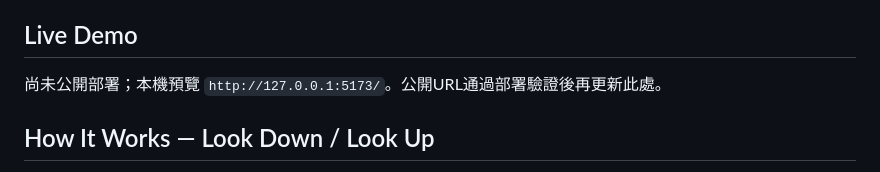
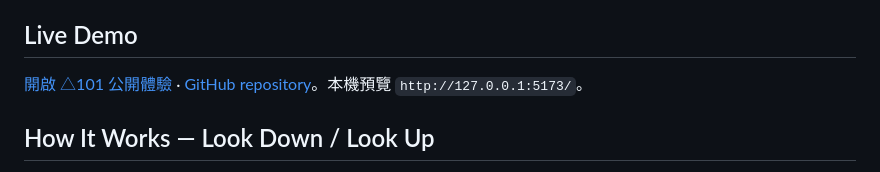
Before and after one commit to rainmeeting3water/taipei-101-mathematics, a Markdown page: README.md, the part around the change. GitHub-like rendering.

Commit message:
document public demo links

```diff
--- a/README.md
+++ b/README.md
@@ -8,7 +8,7 @@
 
 ## Live Demo
 
-尚未公開部署；本機預覽 `http://127.0.0.1:5173/`。公開URL通過部署驗證後再更新此處。
+[開啟 △101 公開體驗](https://taipei-101-mathematics.netlify.app/) · [GitHub repository](https://github.com/rainmeeting3water/taipei-101-mathematics)。本機預覽 `http://127.0.0.1:5173/`。
 
 ## How It Works — Look Down / Look Up
 
```
